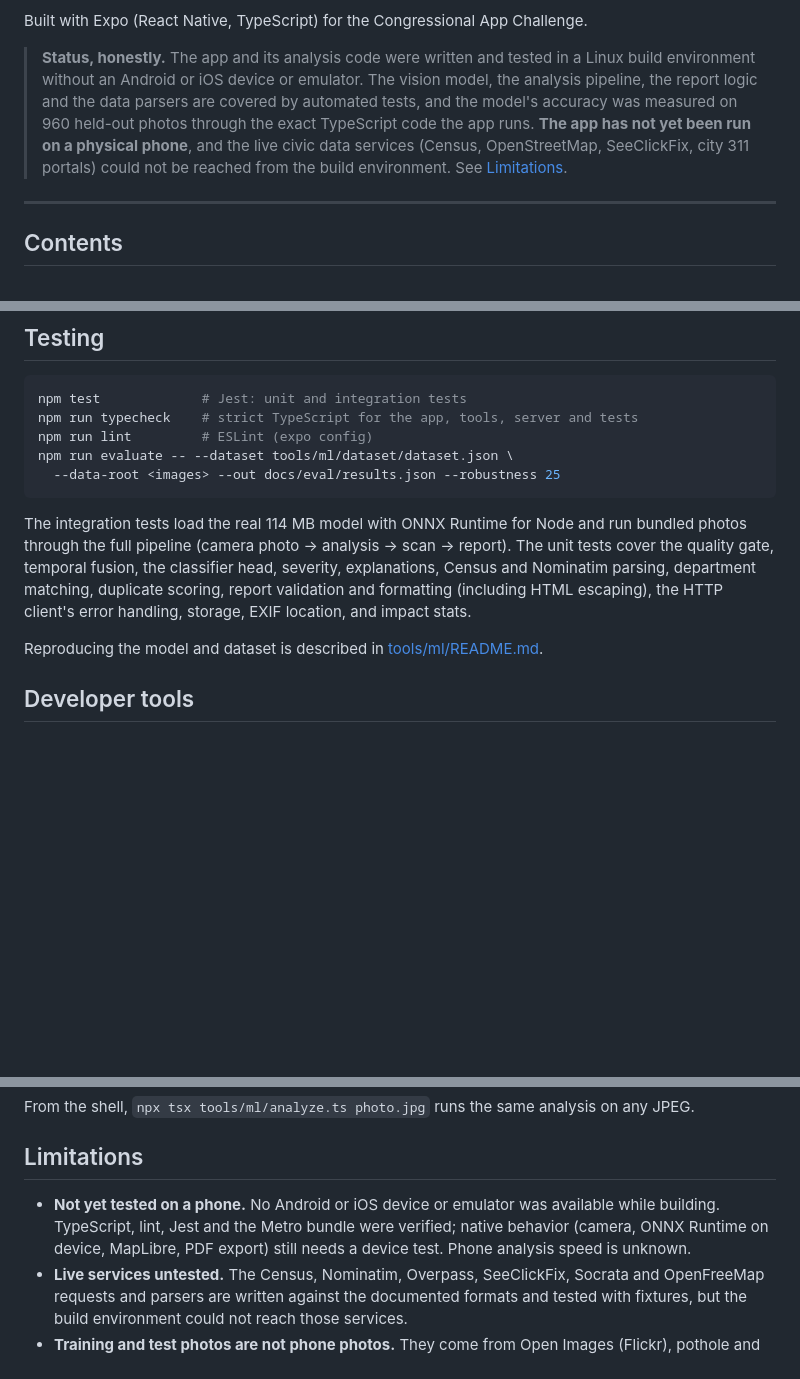
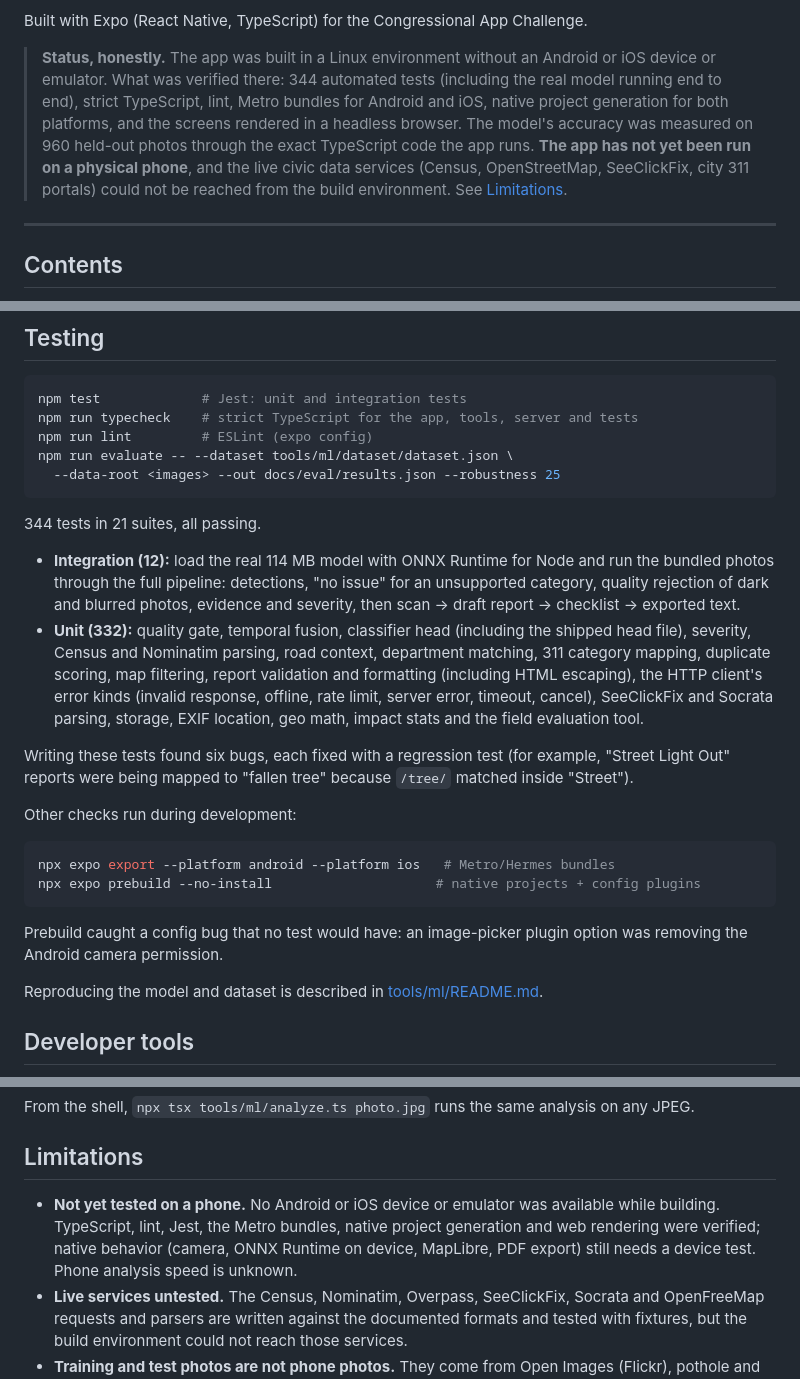
Before and after one commit to NeilGilani/congchal, a Markdown page: README.md, 3 parts joined by grey strips. Rendered like a GitHub page; blank space fills up the shorter version.

Commit message:
docs: describe what was verified and the test suite in the README
Co-Authored-By: Claude Opus 5.5 <noreply@anthropic.com>
Claude-Session: https://claude.ai/code/session_01VDjdJDt1NGfpSzu21mZKsY

````diff
--- a/README.md
+++ b/README.md
@@ -12,15 +12,16 @@ yourself.
 Built with Expo (React Native, TypeScript) for the Congressional App
 Challenge.
 
-> **Status, honestly.** The app and its analysis code were written and
-> tested in a Linux build environment without an Android or iOS device or
-> emulator. The vision model, the analysis pipeline, the report logic and
-> the data parsers are covered by automated tests, and the model's accuracy
-> was measured on 960 held-out photos through the exact TypeScript code the
-> app runs. **The app has not yet been run on a physical phone**, and the
-> live civic data services (Census, OpenStreetMap, SeeClickFix, city 311
-> portals) could not be reached from the build environment. See
-> [Limitations](#limitations).
+> **Status, honestly.** The app was built in a Linux environment without
+> an Android or iOS device or emulator. What was verified there: 344
+> automated tests (including the real model running end to end), strict
+> TypeScript, lint, Metro bundles for Android and iOS, native project
+> generation for both platforms, and the screens rendered in a headless
+> browser. The model's accuracy was measured on 960 held-out photos through
+> the exact TypeScript code the app runs. **The app has not yet been run on
+> a physical phone**, and the live civic data services (Census,
+> OpenStreetMap, SeeClickFix, city 311 portals) could not be reached from
+> the build environment. See [Limitations](#limitations).
 
 ---
 
@@ -365,13 +366,35 @@ npm run evaluate -- --dataset tools/ml/dataset/dataset.json \
   --data-root <images> --out docs/eval/results.json --robustness 25
 ```
 
-The integration tests load the real 114 MB model with ONNX Runtime for
-Node and run bundled photos through the full pipeline (camera photo →
-analysis → scan → report). The unit tests cover the quality gate, temporal
-fusion, the classifier head, severity, explanations, Census and Nominatim
-parsing, department matching, duplicate scoring, report validation and
-formatting (including HTML escaping), the HTTP client's error handling,
-storage, EXIF location, and impact stats.
+344 tests in 21 suites, all passing.
+
+- **Integration (12):** load the real 114 MB model with ONNX Runtime for
+  Node and run the bundled photos through the full pipeline: detections,
+  "no issue" for an unsupported category, quality rejection of dark and
+  blurred photos, evidence and severity, then scan → draft report →
+  checklist → exported text.
+- **Unit (332):** quality gate, temporal fusion, classifier head (including
+  the shipped head file), severity, Census and Nominatim parsing, road
+  context, department matching, 311 category mapping, duplicate scoring,
+  map filtering, report validation and formatting (including HTML
+  escaping), the HTTP client's error kinds (invalid response, offline,
+  rate limit, server error, timeout, cancel), SeeClickFix and Socrata
+  parsing, storage, EXIF location, geo math, impact stats and the field
+  evaluation tool.
+
+Writing these tests found six bugs, each fixed with a regression test (for
+example, "Street Light Out" reports were being mapped to "fallen tree"
+because `/tree/` matched inside "Street").
+
+Other checks run during development:
+
+```bash
+npx expo export --platform android --platform ios   # Metro/Hermes bundles
+npx expo prebuild --no-install                     # native projects + config plugins
+```
+
+Prebuild caught a config bug that no test would have: an image-picker
+plugin option was removing the Android camera permission.
 
 Reproducing the model and dataset is described in
 [tools/ml/README.md](tools/ml/README.md).
@@ -393,9 +416,10 @@ analysis on any JPEG.
 ## Limitations
 
 - **Not yet tested on a phone.** No Android or iOS device or emulator was
-  available while building. TypeScript, lint, Jest and the Metro bundle
-  were verified; native behavior (camera, ONNX Runtime on device, MapLibre,
-  PDF export) still needs a device test. Phone analysis speed is unknown.
+  available while building. TypeScript, lint, Jest, the Metro bundles,
+  native project generation and web rendering were verified; native
+  behavior (camera, ONNX Runtime on device, MapLibre, PDF export) still
+  needs a device test. Phone analysis speed is unknown.
 - **Live services untested.** The Census, Nominatim, Overpass,
   SeeClickFix, Socrata and OpenFreeMap requests and parsers are written
   against the documented formats and tested with fixtures, but the
````
